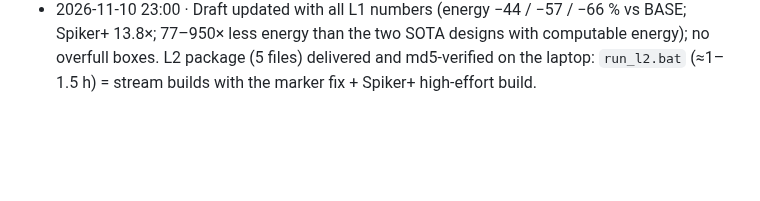
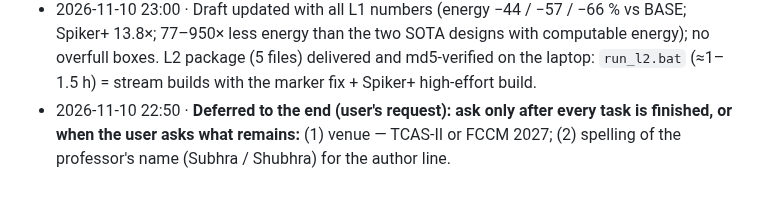
Before and after one commit to creagic11/SNN_BTP, a Markdown page: progress.md, the part around the change. Drawn GitHub-style; blank space fills up the shorter version.

Commit message:
progress: questions deferred to the end at the user's request
Co-Authored-By: Claude Opus 5.5 <noreply@anthropic.com>
Claude-Session: https://claude.ai/code/session_01Hw8jx78xk3Pg1PE7NFKsJe

```diff
--- a/progress.md
+++ b/progress.md
@@ -249,3 +249,4 @@ GA criterion: SHD recurrent adLIF ≥ 90% ungated; HUSH ≤ 0.5 pt loss at ≥ 2
 - 2026-11-10 · Early-decision analysis redone with the control BASE (1,000 samples): output spikes in the first 99 ms 52 (control) vs 39–41 (gated); wrong leading class at 99 ms 10.6 % vs 8.5–8.8 %. Draft sentence updated.
 - 2026-11-10 22:42 · **L1 DONE** (A4.5, A6.3, A9.5) · `results/power_l1/` (README + all reports). Whole-network energy per inference (gate-level SAIF, 20 inferences, nets matched 99.95 %, confidence High, every inference = model + 3 cycles): BASE 42.49 µJ (152 mW, 279.5 µs); HUSH gentler 23.74 µJ (−44 %); gentle 18.44 µJ (−57 %); aggressive 14.39 µJ (−66 %). Spiker+ on the same chip and weights: 311 mW, 818 µs, **254.5 µJ = 13.8× HUSH gentle**, misses 100 MHz by 0.241 ns; its BRAM power alone (140 mW) is 10× ours.
 - 2026-11-10 23:00 · Draft updated with all L1 numbers (energy −44 / −57 / −66 % vs BASE; Spiker+ 13.8×; 77–950× less energy than the two SOTA designs with computable energy); no overfull boxes. L2 package (5 files) delivered and md5-verified on the laptop: `run_l2.bat` (≈1–1.5 h) = stream builds with the marker fix + Spiker+ high-effort build.
+- 2026-11-10 22:50 · **Deferred to the end (user's request): ask only after every task is finished, or when the user asks what remains:** (1) venue — TCAS-II or FCCM 2027; (2) spelling of the professor's name (Subhra / Shubhra) for the author line.
```
